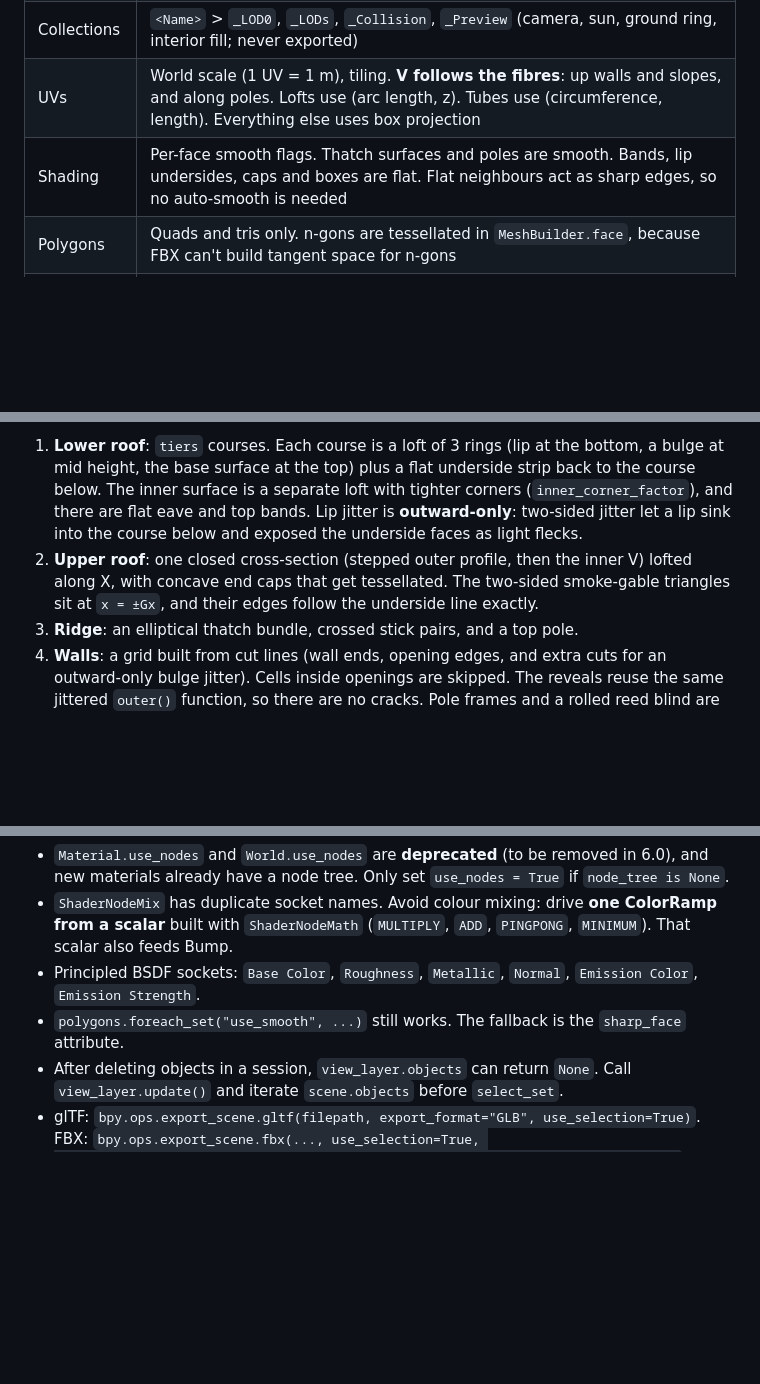
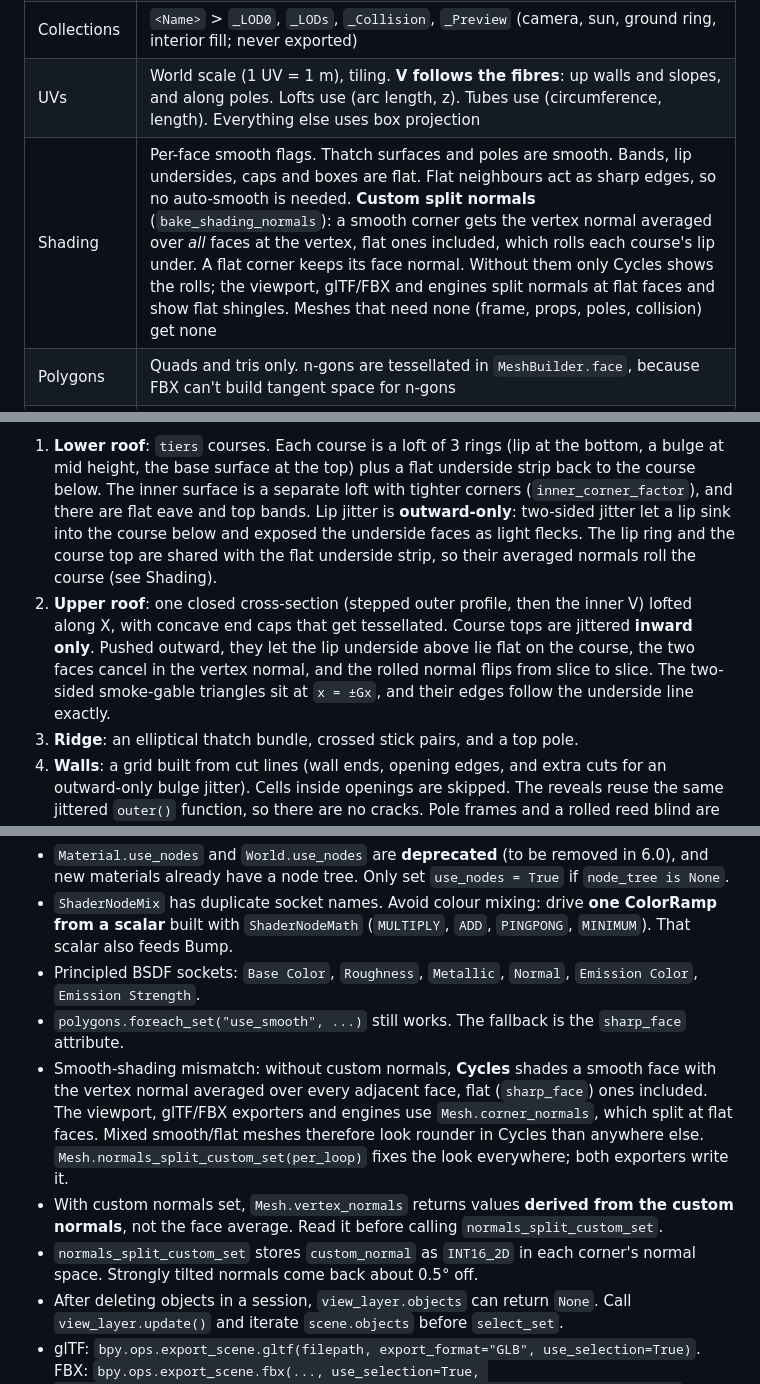
Before and after one commit to hailsir/ainu, a Markdown page: blender/AINU_CHISE_TEMPLATE.md, 3 parts joined by grey strips. Drawn GitHub-style; blank space fills up the shorter version.

```diff
--- a/blender/AINU_CHISE_TEMPLATE.md
+++ b/blender/AINU_CHISE_TEMPLATE.md
@@ -96,7 +97,7 @@ Design rules that made this work on the first headless run:
 | Collision | `UCX_SM_<Name>_Exterior_NN`: convex boxes for the walls (split around the door), a floor slab, and a roof hull that starts at `door_clearance` (Unreal convention; Godot uses `-col`, Unity uses separate mesh colliders) |
 | Collections | `<Name>` > `_LOD0`, `_LODs`, `_Collision`, `_Preview` (camera, sun, ground ring, interior fill; never exported) |
 | UVs | World scale (1 UV = 1 m), tiling. **V follows the fibres**: up walls and slopes, and along poles. Lofts use (arc length, z). Tubes use (circumference, length). Everything else uses box projection |
-| Shading | Per-face smooth flags. Thatch surfaces and poles are smooth. Bands, lip undersides, caps and boxes are flat. Flat neighbours act as sharp edges, so no auto-smooth is needed |
+| Shading | Per-face smooth flags. Thatch surfaces and poles are smooth. Bands, lip undersides, caps and boxes are flat. Flat neighbours act as sharp edges, so no auto-smooth is needed. **Custom split normals** (`bake_shading_normals`): a smooth corner gets the vertex normal averaged over *all* faces at the vertex, flat ones included, which rolls each course's lip under. A flat corner keeps its face normal. Without them only Cycles shows the rolls; the viewport, glTF/FBX and engines split normals at flat faces and show flat shingles. Meshes that need none (frame, props, poles, collision) get none |
 | Polygons | Quads and tris only. n-gons are tessellated in `MeshBuilder.face`, because FBX can't build tangent space for n-gons |
 | Winding | Always pass `facing=` for hand-placed polys. Lofts rely on row order (see the comments in `build_upper_roof`) |
 | Budget | Printed at the end of every run: `LOD0 total N / max_tris`. It warns if over |
@@ -138,9 +139,13 @@ Construction per part:
    at mid height, the base surface at the top) plus a flat underside strip back to the course
    below. The inner surface is a separate loft with tighter corners (`inner_corner_factor`), and
    there are flat eave and top bands. Lip jitter is **outward-only**: two-sided jitter let a lip
-   sink into the course below and exposed the underside faces as light flecks.
+   sink into the course below and exposed the underside faces as light flecks. The lip ring and
+   the course top are shared with the flat underside strip, so their averaged normals roll the
+   course (see Shading).
 2. **Upper roof**: one closed cross-section (stepped outer profile, then the inner V) lofted
-   along X, with concave end caps that get tessellated. The two-sided smoke-gable triangles sit
+   along X, with concave end caps that get tessellated. Course tops are jittered **inward only**.
+   Pushed outward, they let the lip underside above lie flat on the course, the two faces cancel
+   in the vertex normal, and the rolled normal flips from slice to slice. The two-sided smoke-gable triangles sit
    at `x = ±Gx`, and their edges follow the underside line exactly.
 3. **Ridge**: an elliptical thatch bundle, crossed stick pairs, and a top pole.
 4. **Walls**: a grid built from cut lines (wall ends, opening edges, and extra cuts for an
@@ -168,6 +173,15 @@ Construction per part:
   scalar** built with `ShaderNodeMath` (`MULTIPLY`, `ADD`, `PINGPONG`, `MINIMUM`). That scalar also feeds Bump.
 - Principled BSDF sockets: `Base Color`, `Roughness`, `Metallic`, `Normal`, `Emission Color`, `Emission Strength`.
 - `polygons.foreach_set("use_smooth", ...)` still works. The fallback is the `sharp_face` attribute.
+- Smooth-shading mismatch: without custom normals, **Cycles** shades a smooth face with the
+  vertex normal averaged over every adjacent face, flat (`sharp_face`) ones included. The
+  viewport, glTF/FBX exporters and engines use `Mesh.corner_normals`, which split at flat faces.
+  Mixed smooth/flat meshes therefore look rounder in Cycles than anywhere else.
+  `Mesh.normals_split_custom_set(per_loop)` fixes the look everywhere; both exporters write it.
+- With custom normals set, `Mesh.vertex_normals` returns values **derived from the custom
+  normals**, not the face average. Read it before calling `normals_split_custom_set`.
+- `normals_split_custom_set` stores `custom_normal` as `INT16_2D` in each corner's normal space.
+  Strongly tilted normals come back about 0.5° off.
 - After deleting objects in a session, `view_layer.objects` can return `None`. Call
   `view_layer.update()` and iterate `scene.objects` before `select_set`.
 - glTF: `bpy.ops.export_scene.gltf(filepath, export_format="GLB", use_selection=True)`.
```
Also changed, not shown: other parts of blender/AINU_CHISE_TEMPLATE.md (+3 -0 lines), blender/KIT_README.md (+11 -6 lines), blender/docs/kit_demo.jpg, blender/docs/kit_overview.jpg, blender/docs/kit_parts.jpg, 3 other files.
